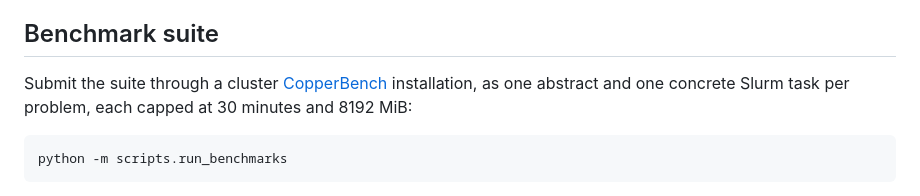
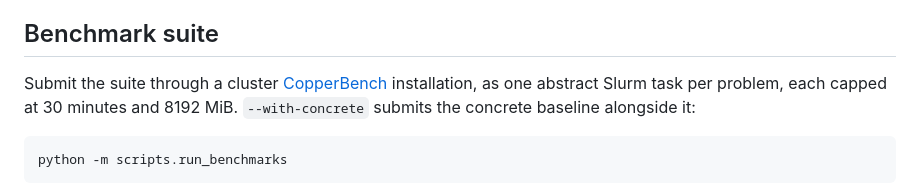
Before and after one commit to tempate/Abstract-Planning-Framework, a Markdown page: README.md, the part around the change. GitHub-like rendering.

Commit message:
Say that the runner submits the abstract pipeline alone
Concrete became opt-in in #46.

Co-Authored-By: Claude Opus 5 <noreply@anthropic.com>

````diff
--- a/README.md
+++ b/README.md
@@ -69,8 +69,8 @@ back to concrete search.
 
 Submit the suite through a cluster
 [CopperBench](https://github.com/tlyphed/copperbench) installation, as one
-abstract and one concrete Slurm task per problem, each capped at 30 minutes and
-8192 MiB:
+abstract Slurm task per problem, each capped at 30 minutes and 8192 MiB.
+`--with-concrete` submits the concrete baseline alongside it:
 
 ```bash
 python -m scripts.run_benchmarks
````
